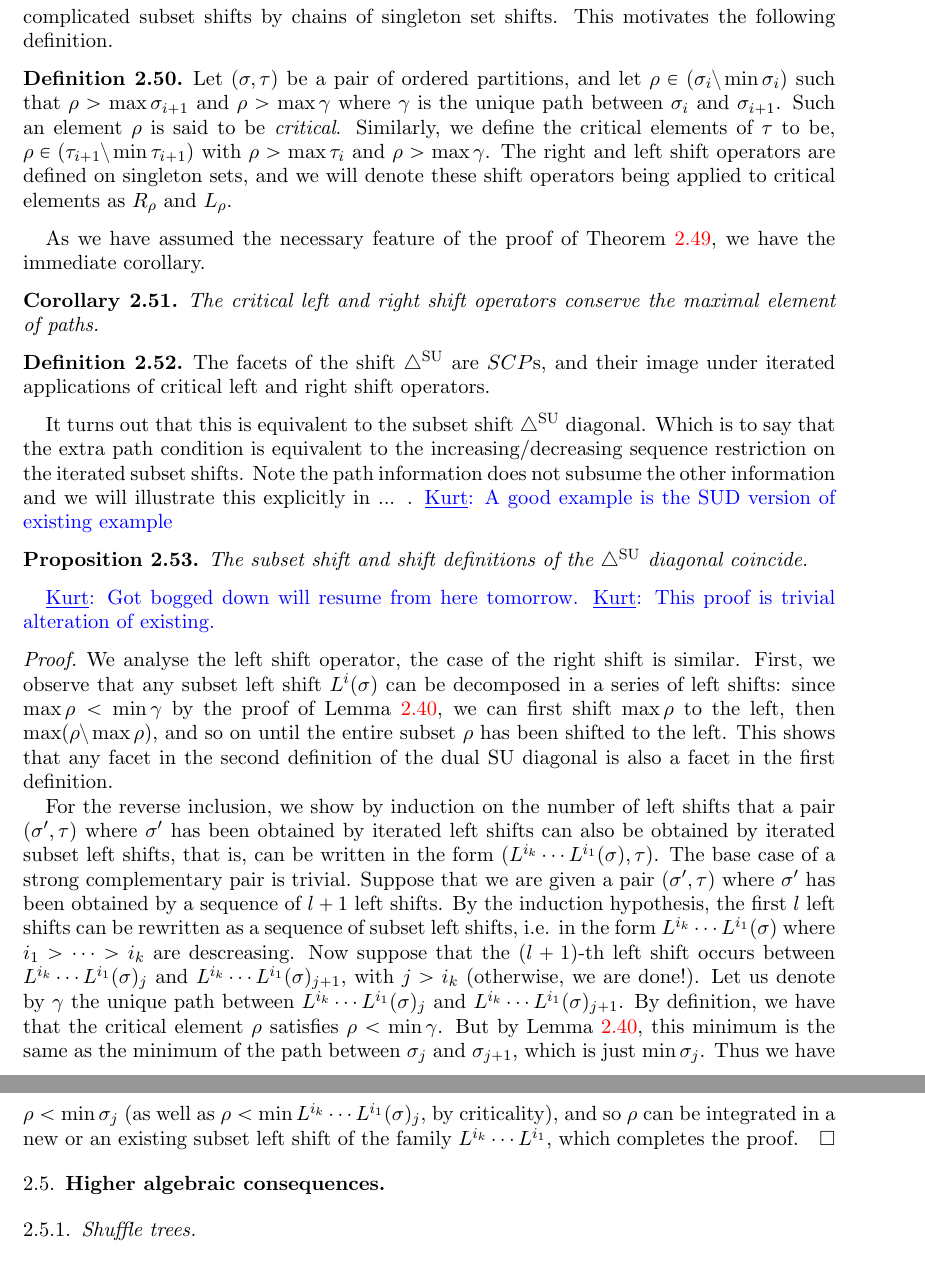
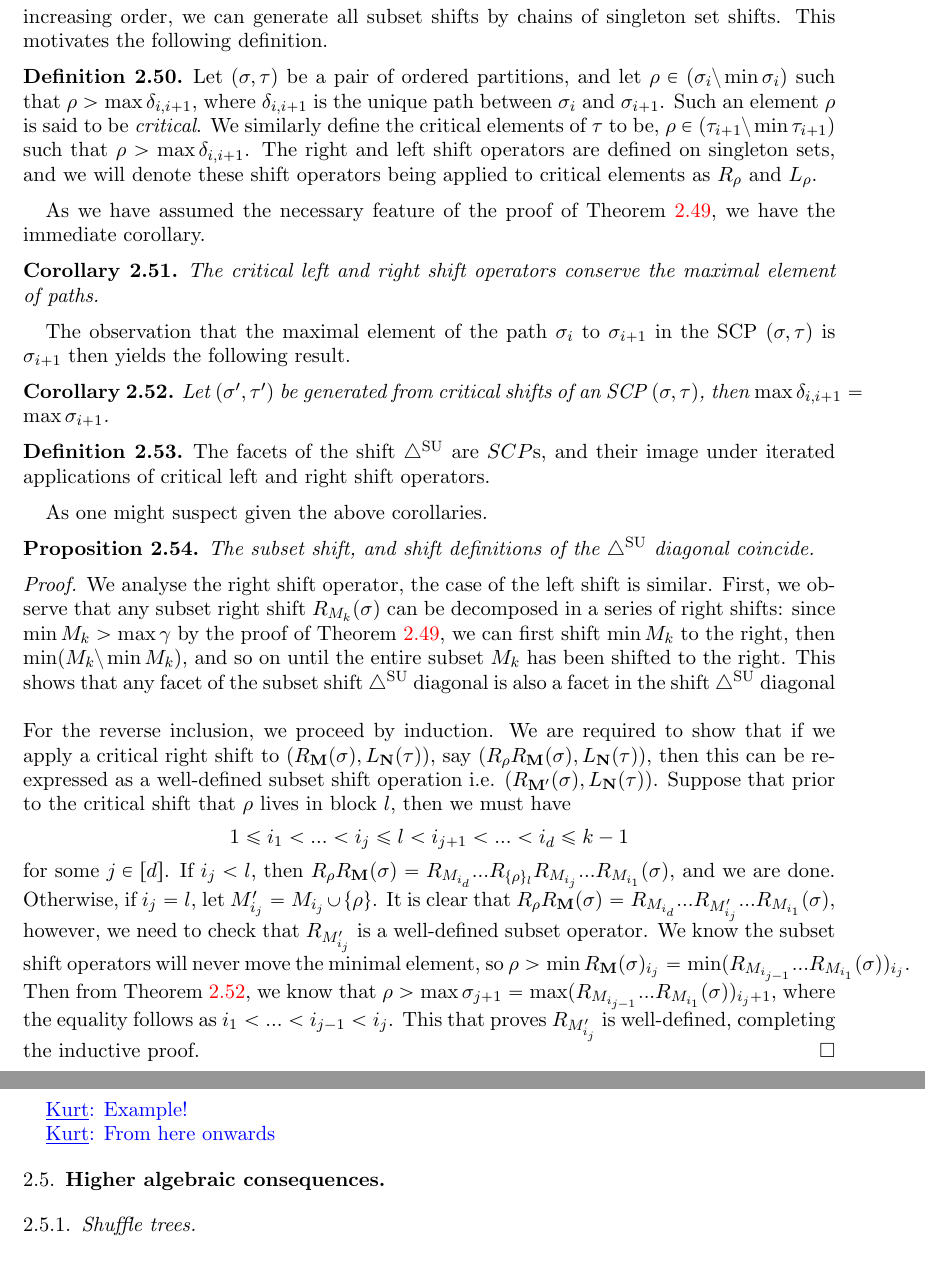
Before and after one commit to GuillaumeLaplante-Anfossi/Poissons, a LaTeX paper (Poissons.tex, which reads sec/bijections.tex): two parts of pages 24 and 25 of 29, joined at a grey line, cut so that both start at the same text. Compiled offline with pdfLaTeX.

Commit message:
SU shift and subset shift bijection

```diff
--- a/sec/bijections.tex
+++ b/sec/bijections.tex
@@ -939,8 +938,8 @@ It turns out we can drop this order assumption by directly assuming $\min M_k >
-Furthermore, once we have dropped the order assumption, we can generate our more complicated subset shifts by chains of singleton set shifts. This motivates the following definition.
-
+The key result of the inductive proof was the chain of inequalities \cref{eq:shift subset dominates adj path}. It turns out, if we assume the inequality holds, we can drop the assumption that $k$ is greater than the maximal index used by $\mathbf{M}$. and the assumption that $\min M_k > \max R_{\mathbf{M}}(\sigma)_{k+1}$.
+Furthermore, once we have dropped the assumption that we need to perform shifts in an increasing order, we can generate all subset shifts by chains of singleton set shifts. This motivates the following definition.
 \begin{definition} \label{def:critical SU shift}
-Let $(\sigma,\tau)$ be a pair of ordered partitions, and let $\rho \in (\sigma_i \setminus \min \sigma_i)$ such that $\rho>\max \sigma_{i+1}$ and $\rho>\max \gamma$ where $\gamma$ is the unique path between $\sigma_i$ and $\sigma_{i+1}$. Such an element $\rho$ is said to be \emph{critical}.
-Similarly, we define the critical elements of $\tau$ to be, $\rho \in (\tau_{i+1} \setminus \min\tau_{i+1})$ with $\rho > \max \tau_{i}$ and $\rho > \max \gamma$.
+Let $(\sigma,\tau)$ be a pair of ordered partitions, and let $\rho \in (\sigma_i \setminus \min \sigma_i)$ such that $\rho>\max \delta_{i,i+1}$, where $\delta_{i,i+1}$ is the unique path between $\sigma_i$ and $\sigma_{i+1}$. Such an element $\rho$ is said to be \emph{critical}.
+We similarly define the critical elements of $\tau$ to be, $\rho \in (\tau_{i+1} \setminus \min\tau_{i+1})$ such that $\rho > \max \delta_{i,i+1}$.
 The right and left shift operators are defined on singleton sets, and we will denote these shift operators being applied to critical elements as $R_{\rho}$ and $L_{\rho}$.
 \end{definition}
 
@@ -949,35 +948,39 @@ As we have assumed the necessary feature of the proof of \cref{lem:SU subset con
 \begin{corollary}
 The critical left and right shift operators conserve the maximal element of paths.
 \end{corollary}
+The observation that the maximal element of the path $\sigma_i$ to $\sigma_{i+1}$ in the SCP $(\sigma,\tau)$ is $\sigma_{i+1}$ then yields the following result.
+\begin{corollary} \label{cor:the maximal element of shifts of SCPS}
+Let $(\sigma',\tau')$ be generated from critical shifts of an SCP $(\sigma,\tau)$, then $\max \delta_{i,i+1} = \max \sigma_{i+1}$.
+\end{corollary}
 
 \begin{definition}
 The facets of the shift $\SUD$ are $SCP$s, and their image under iterated applications of critical left and right shift operators.
 \end{definition}
 
-It turns out that this is equivalent to the subset shift $\SUD$ diagonal. Which is to say that the extra path condition is equivalent to the increasing/decreasing sequence restriction on the iterated subset shifts. Note the path information does not subsume the other information and we will illustrate this explicitly in ... . \Kurt{A good example is the SUD version of existing example}
+As one might suspect given the above corollaries.
 
-\begin{proposition}
-The subset shift and shift definitions of the $\SUD$ diagonal coincide.
+\begin{proposition}\label{prop:subset shift to shift bijection}
+The subset shift, and shift definitions of the $\SUD$ diagonal coincide.
 \end{proposition}
-\Kurt{Got bogged down will resume from here tomorrow.}
-\Kurt{This proof is trivial alteration of existing.}
 
 \begin{proof}
-    We analyse the left shift operator, the case of the right shift is similar.
-    First, we observe that any subset left shift $L^{i}(\sigma)$ can be decomposed in a series of left shifts: since $\max \rho < \min \gamma$ by the proof of \cref{l:minima-invariance-subset}, we can first shift $\max \rho$ to the left, then $\max (\rho \setminus \max \rho)$, and so on until the entire subset $\rho$ has been shifted to the left.
-    This shows that any facet in the second definition of the dual SU diagonal is also a facet in the first definition.
+We analyse the right shift operator, the case of the left shift is similar.
+First, we observe that any subset right shift $R_{M_k}(\sigma)$ can be decomposed in a series of right shifts: since $\min M_k > \max \gamma$ by the proof of \cref{lem:SU subset conserves maximal element of paths}, we can first shift $\min M_k$ to the right, then $\min (M_k \setminus \min M_k)$, and so on until the entire subset $M_k$ has been shifted to the right.
+This shows that any facet of the subset shift $\SUD$ diagonal is also a facet in the shift $\SUD$ diagonal
+\\\\
+For the reverse inclusion, we proceed by induction. We are required to show that if we apply a critical right shift to $(R_{\mathbf{M}}(\sigma),L_{\mathbf{N}}(\tau))$, say $(R_{\rho}R_{\mathbf{M}}(\sigma),L_{\mathbf{N}}(\tau))$, then this can be re-expressed as a well-defined subset shift operation i.e. $(R_{\mathbf{M'}}(\sigma),L_{\mathbf{N}}(\tau))$. Suppose that prior to the critical shift that $\rho$ lives in block $l$, then we must have
+\begin{align*}
+    1 \leq i_1 < ... < i_j \leq l < i_{j+1} <...< i_d \leq k-1
+\end{align*}
+for some $j\in [d]$. If $i_j < l$, then $R_{\rho}R_{\mathbf{M}}(\sigma) = R_{M_{i_d}}...R_{\{\rho\}_{l}}R_{M_{i_j}}...R_{M_{i_1}}(\sigma)$, and we are done.
+Otherwise, if $i_j = l$, let $M'_{i_j} = M_{i_j} \cup \{\rho \}$. It is clear that $R_{\rho}R_{\mathbf{M}}(\sigma) = R_{M_{i_d}}...R_{M'_{i_j}}...R_{M_{i_1}}(\sigma)$, however, we need to check that $R_{M'_{i_j}}$ is a well-defined subset operator.
+We know the subset shift operators will never move the minimal element, so $\rho > \min R_{\mathbf{M}}(\sigma)_{i_j}= \min (R_{M_{i_{j-1}}}...R_{M_{i_1}}(\sigma))_{i_j}$.
+Then from \cref{cor:the maximal element of shifts of SCPS}, we know that $\rho>\max \sigma_{j+1} = \max (R_{M_{i_{j-1}}}...R_{M_{i_1}}(\sigma))_{i_j + 1}$, where the equality follows as $i_1<...<i_{j-1}<i_j$. This that proves $R_{M'_{i_j}}$ is well-defined, completing the inductive proof.
+\end{proof}
 
-    For the reverse inclusion, we show by induction on the number of left shifts that a pair $(\sigma',\tau)$ where $\sigma'$ has been obtained by iterated left shifts can also be obtained by iterated subset left shifts, that is, can be written in the form $(L^{i_k}\cdots L^{i_1}(\sigma), \tau)$.
-    The base case of a strong complementary pair is trivial.
-    Suppose that we are given a pair $(\sigma',\tau)$ where $\sigma'$ has been obtained by a sequence of $l+1$ left shifts.
-    By the induction hypothesis, the first $l$ left shifts can be rewritten as a sequence of subset left shifts, i.e. in the form $L^{i_k}\cdots L^{i_1}(\sigma)$ where $i_1 > \cdots > i_k$ are descreasing.
-    Now suppose that the $(l+1)$-th left shift occurs between $L^{i_k}\cdots L^{i_1}(\sigma)_j$ and $L^{i_k}\cdots L^{i_1}(\sigma)_{j+1}$, with $j> i_k$ (otherwise, we are done!).
-    Let us denote by $\gamma$ the unique path between $L^{i_k}\cdots L^{i_1}(\sigma)_j$ and $L^{i_k}\cdots L^{i_1}(\sigma)_{j+1}$.
-    By definition, we have that the critical element $\rho$ satisfies $\rho < \min \gamma$.
-    But by \cref{l:minima-invariance-subset}, this minimum is the same as the minimum of the path between $\sigma_j$ and $\sigma_{j+1}$, which is just $\min \sigma_j$.
-    Thus we have $\rho < \min \sigma_j$ (as well as $\rho < \min L^{i_k}\cdots L^{i_1}(\sigma)_j$, by criticality), and so $\rho$ can be integrated in a new or an existing subset left shift of the family $L^{i_k}\cdots L^{i_1}$, which completes the proof.
-    %also: maximum elements of each vertex never changes! so rho \neq max of its vertex
-\end{proof}
+\Kurt{Example!}
+
+\Kurt{From here onwards}
 
 \subsection{Higher algebraic consequences}
 
```
Also changed, not shown: sec/bijections.tex (23 more changed lines).
